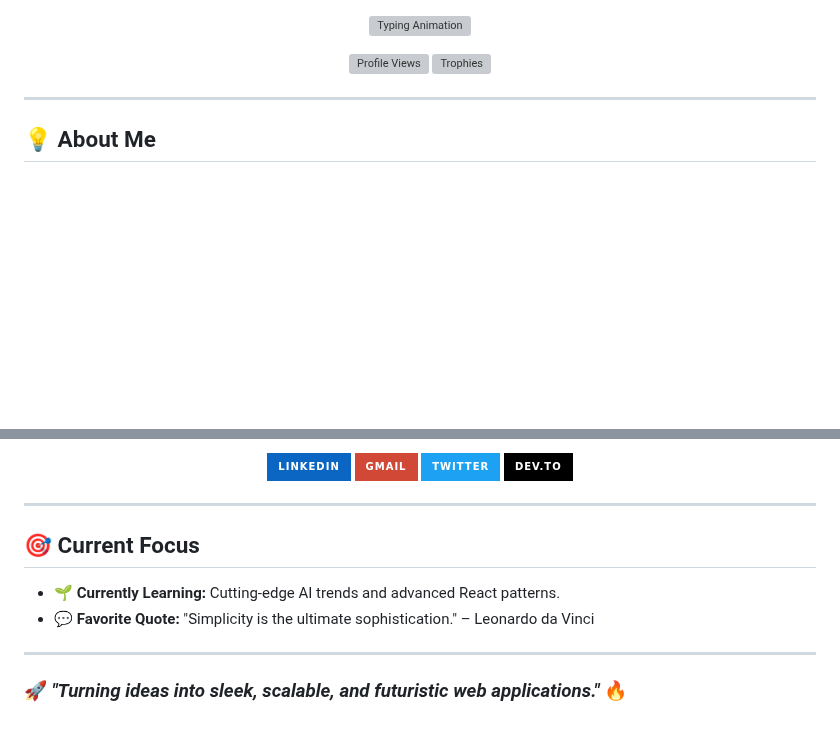
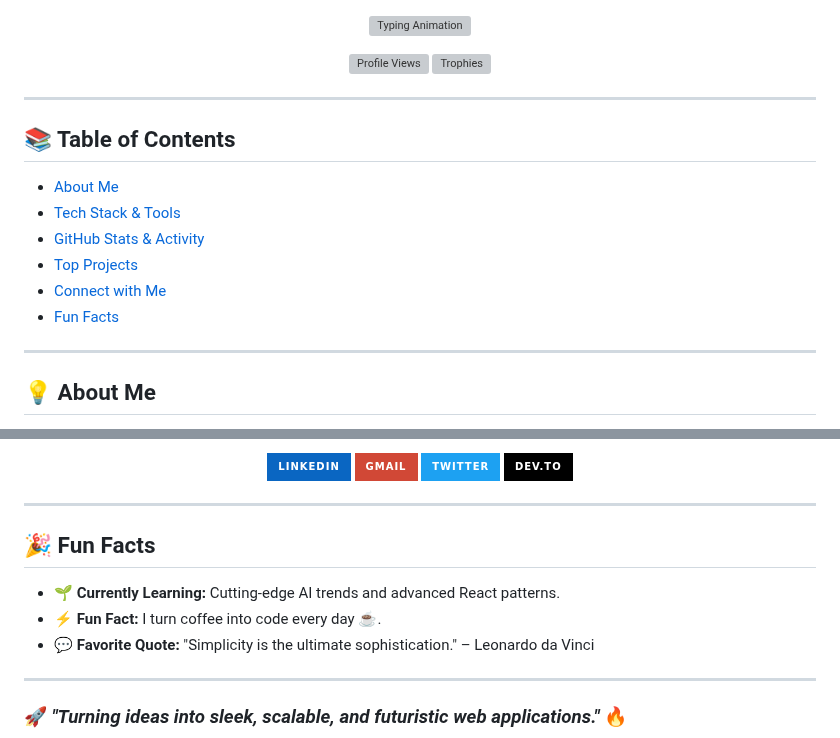
Before and after one commit to Om7035/Om7035, a Markdown page: README.md, 2 parts joined by grey strips. GitHub-like rendering; badges without logos; blank space fills up the shorter version; grey boxes are pictures that could not be loaded.

```diff
--- a/README.md
+++ b/README.md
@@ -10,6 +10,16 @@
   <img src="https://komarev.com/ghpvc/?username=om7035&label=PROFILE+VIEWS&color=ff69b4&style=for-the-badge" alt="Profile Views" />
   <img src="https://github-profile-trophy.vercel.app/?username=om7035&theme=radical&no-bg=true&margin-w=15" alt="Trophies" />
 </p>
+
+---
+
+## 📚 Table of Contents
+- [About Me](#-about-me)
+- [Tech Stack & Tools](#-tech-stack--tools)
+- [GitHub Stats & Activity](#-github-stats--activity)
+- [Top Projects](#-top-projects)
+- [Connect with Me](#-connect-with-me)
+- [Fun Facts](#-fun-facts)
 
 ---
 
@@ -71,8 +81,9 @@ Here are some projects I'm proud of:
 
 ---
 
-## 🎯 Current Focus
+## 🎉 Fun Facts
 - 🌱 **Currently Learning:** Cutting-edge AI trends and advanced React patterns.
+- ⚡ **Fun Fact:** I turn coffee into code every day ☕.
 - 💬 **Favorite Quote:** "Simplicity is the ultimate sophistication." – Leonardo da Vinci
 
 ---
```
